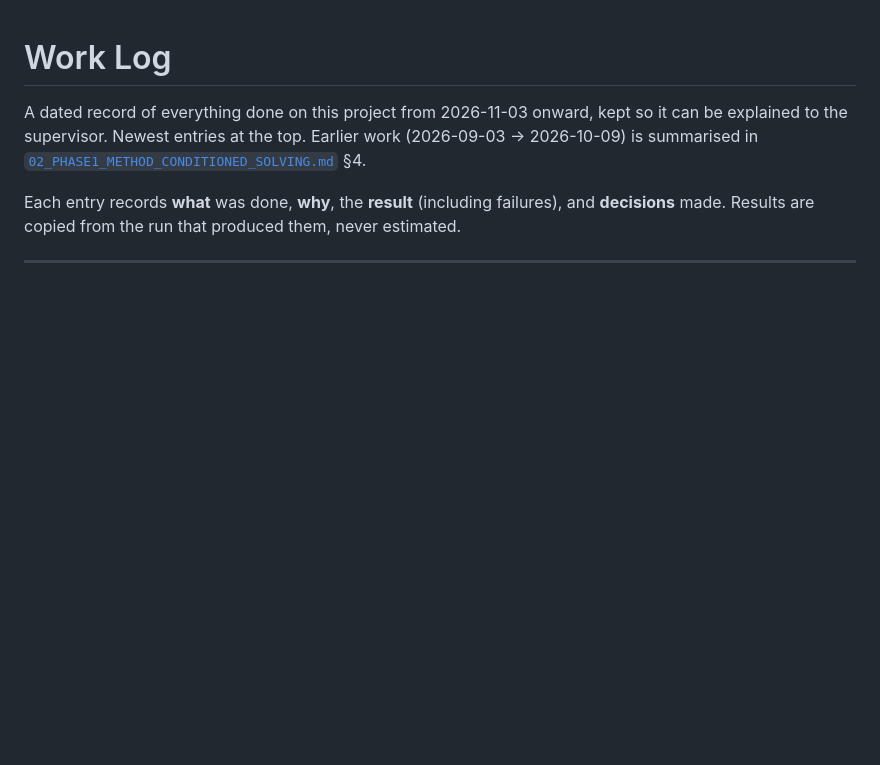
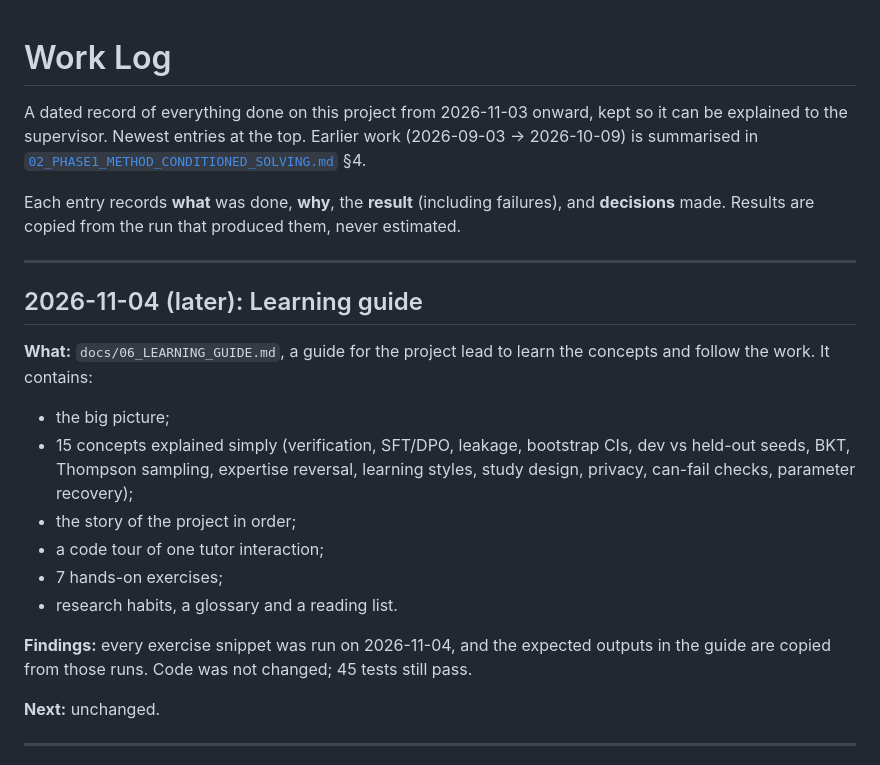
Before and after one commit to Hassan-Raza-Shaikh/Preference-Learning-in-Education, a Markdown page: docs/WORKLOG.md, the part around the change. Drawn GitHub-style; blank space fills up the shorter version.

```diff
--- a/docs/WORKLOG.md
+++ b/docs/WORKLOG.md
@@ -7,6 +7,26 @@ be explained to the supervisor. Newest entries at the top. Earlier work (2026-09
 
 Each entry records **what** was done, **why**, the **result** (including failures), and
 **decisions** made. Results are copied from the run that produced them, never estimated.
+
+---
+
+## 2026-11-04 (later): Learning guide
+
+**What:** `docs/06_LEARNING_GUIDE.md`, a guide for the project lead to learn the concepts
+and follow the work. It contains:
+- the big picture;
+- 15 concepts explained simply (verification, SFT/DPO, leakage, bootstrap CIs, dev vs
+  held-out seeds, BKT, Thompson sampling, expertise reversal, learning styles, study
+  design, privacy, can-fail checks, parameter recovery);
+- the story of the project in order;
+- a code tour of one tutor interaction;
+- 7 hands-on exercises;
+- research habits, a glossary and a reading list.
+
+**Findings:** every exercise snippet was run on 2026-11-04, and the expected outputs in the
+guide are copied from those runs. Code was not changed; 45 tests still pass.
+
+**Next:** unchanged.
 
 ---
 
```
Also changed, not shown: README.md (+1 -0 lines), docs/06_LEARNING_GUIDE.md (added, +588 -0 lines).
